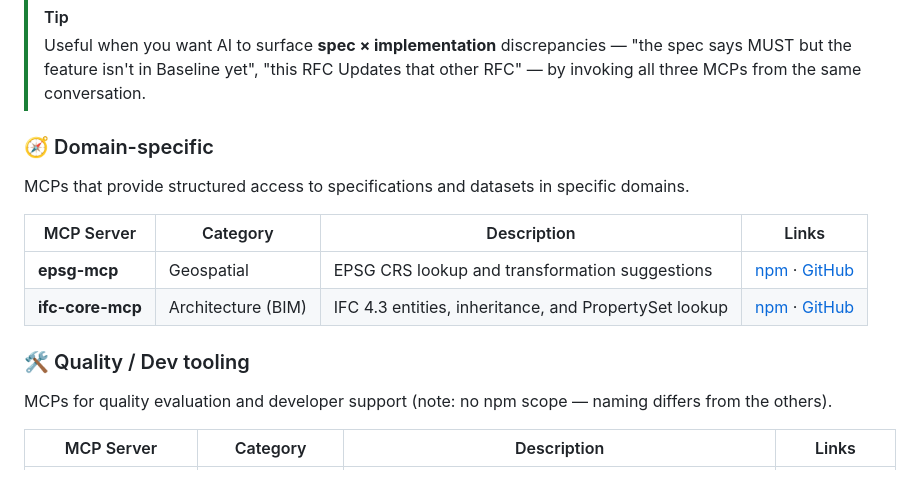
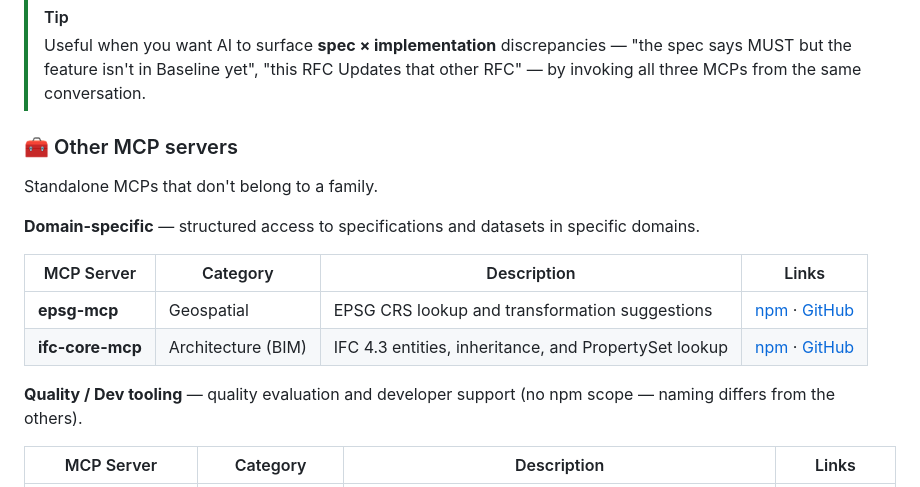
Before and after one commit to shuji-bonji/shuji-bonji, a Markdown page: README.en.md, the part around the change. GitHub-like rendering.

```diff
--- a/README.en.md
+++ b/README.en.md
@@ -107,18 +107,18 @@ The **spec side** (IETF RFCs and W3C / WHATWG — HTML / CSS / WebIDL / PWA, etc
 > [!TIP]
 > Useful when you want AI to surface **spec × implementation** discrepancies — "the spec says MUST but the feature isn't in Baseline yet", "this RFC Updates that other RFC" — by invoking all three MCPs from the same conversation.
 
-### 🧭 Domain-specific
+### 🧰 Other MCP servers
 
-MCPs that provide structured access to specifications and datasets in specific domains.
+Standalone MCPs that don't belong to a family.
+
+**Domain-specific** — structured access to specifications and datasets in specific domains.
 
 | MCP Server       | Category           | Description                                            | Links                                                                                                                  |
 | ---------------- | ------------------ | ------------------------------------------------------ | ---------------------------------------------------------------------------------------------------------------------- |
 | **epsg-mcp**     | Geospatial         | EPSG CRS lookup and transformation suggestions         | [npm](https://www.npmjs.com/package/@shuji-bonji/epsg-mcp) · [GitHub](https://github.com/shuji-bonji/epsg-mcp)         |
 | **ifc-core-mcp** | Architecture (BIM) | IFC 4.3 entities, inheritance, and PropertySet lookup  | [npm](https://www.npmjs.com/package/@shuji-bonji/ifc-core-mcp) · [GitHub](https://github.com/shuji-bonji/ifc-core-mcp) |
 
-### 🛠 Quality / Dev tooling
-
-MCPs for quality evaluation and developer support (note: no npm scope — naming differs from the others).
+**Quality / Dev tooling** — quality evaluation and developer support (no npm scope — naming differs from the others).
 
 | MCP Server            | Category           | Description                                              | Links                                                                                                               |
 | --------------------- | ------------------ | -------------------------------------------------------- | ------------------------------------------------------------------------------------------------------------------- |
```
Also changed, not shown: README.md (+5 -5 lines).
